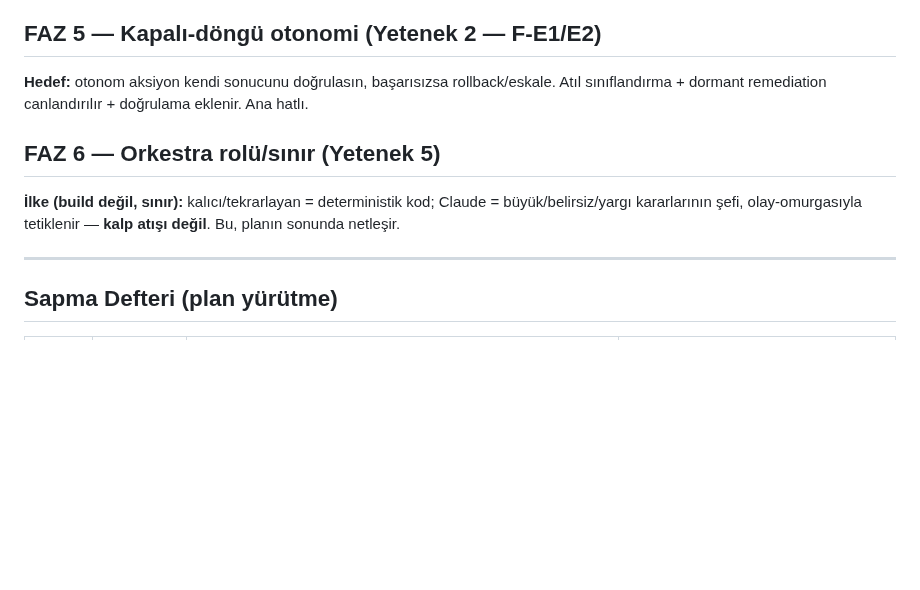
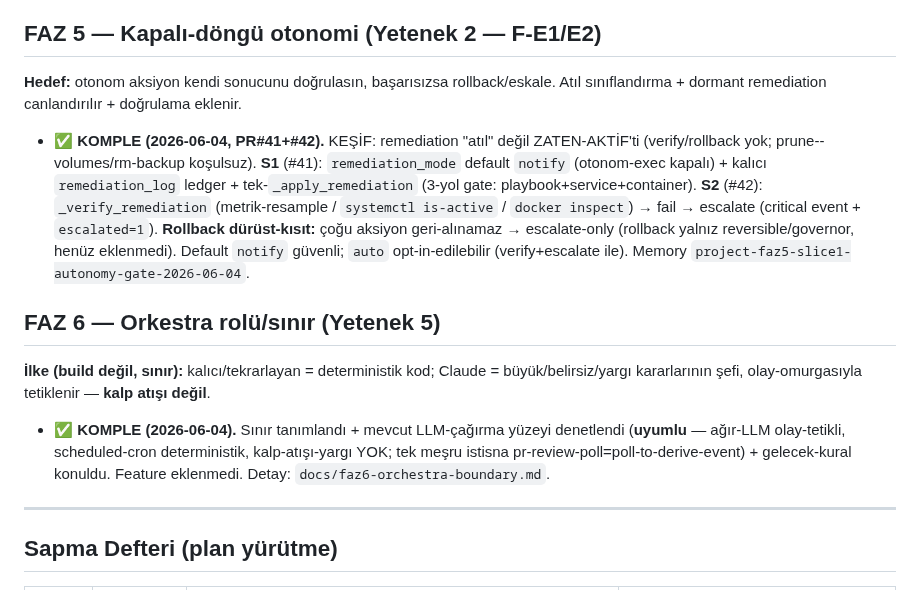
Before and after one commit to turer73/claude-server, a Markdown page: docs/living-system-plan.md, the part around the change. Rendered like a GitHub page; blank space fills up the shorter version.

```diff
--- a/docs/living-system-plan.md
+++ b/docs/living-system-plan.md
@@ -123,10 +123,12 @@ LIVESYS altyapısını yeniden kullanır: FAZ1 outcome-contract (poller→`cron_
 - Detay: memory `security-jwt-secret-public-default-2026-06-03`, `security-telegram-token-leak-2026-06-04`, `project-session-2026-06-03-takeover-batch4-faz4s3`.
 
 ## FAZ 5 — Kapalı-döngü otonomi (Yetenek 2 — F-E1/E2)
-**Hedef:** otonom aksiyon kendi sonucunu doğrulasın, başarısızsa rollback/eskale. Atıl sınıflandırma + dormant remediation canlandırılır + doğrulama eklenir. Ana hatlı.
+**Hedef:** otonom aksiyon kendi sonucunu doğrulasın, başarısızsa rollback/eskale. Atıl sınıflandırma + dormant remediation canlandırılır + doğrulama eklenir.
+- ✅ **KOMPLE (2026-06-04, PR#41+#42).** KEŞİF: remediation "atıl" değil ZATEN-AKTİF'ti (verify/rollback yok; prune--volumes/rm-backup koşulsuz). **S1** (#41): `remediation_mode` default `notify` (otonom-exec kapalı) + kalıcı `remediation_log` ledger + tek-`_apply_remediation` (3-yol gate: playbook+service+container). **S2** (#42): `_verify_remediation` (metrik-resample / `systemctl is-active` / `docker inspect`) → fail → escalate (critical event + `escalated=1`). **Rollback dürüst-kısıt:** çoğu aksiyon geri-alınamaz → escalate-only (rollback yalnız reversible/governor, henüz eklenmedi). Default `notify` güvenli; `auto` opt-in-edilebilir (verify+escalate ile). Memory `project-faz5-slice1-autonomy-gate-2026-06-04`.
 
 ## FAZ 6 — Orkestra rolü/sınır (Yetenek 5)
-**İlke (build değil, sınır):** kalıcı/tekrarlayan = deterministik kod; Claude = büyük/belirsiz/yargı kararlarının şefi, olay-omurgasıyla tetiklenir — **kalp atışı değil**. Bu, planın sonunda netleşir.
+**İlke (build değil, sınır):** kalıcı/tekrarlayan = deterministik kod; Claude = büyük/belirsiz/yargı kararlarının şefi, olay-omurgasıyla tetiklenir — **kalp atışı değil**.
+- ✅ **KOMPLE (2026-06-04).** Sınır tanımlandı + mevcut LLM-çağırma yüzeyi denetlendi (**uyumlu** — ağır-LLM olay-tetikli, scheduled-cron deterministik, kalp-atışı-yargı YOK; tek meşru istisna pr-review-poll=poll-to-derive-event) + gelecek-kural konuldu. Feature eklenmedi. Detay: `docs/faz6-orchestra-boundary.md`.
 
 ---
 
```
Also changed, not shown: docs/faz6-orchestra-boundary.md (added, +54 -0 lines), docs/pr-review-system.md (+1 -1 lines).
